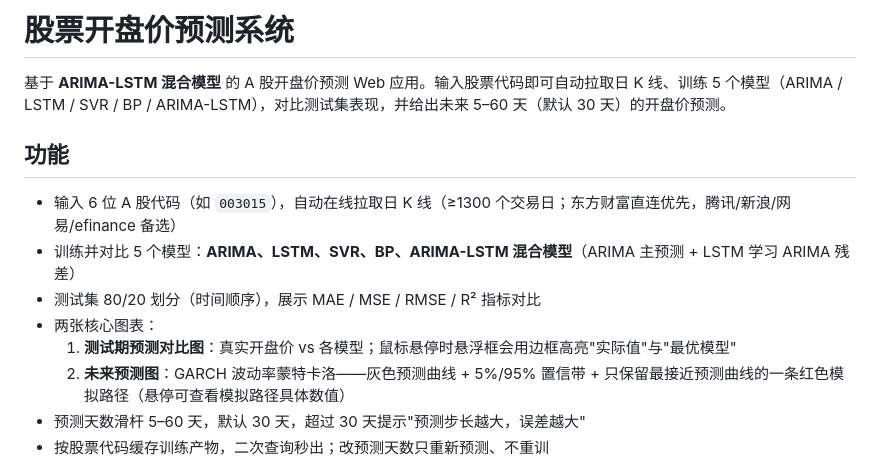
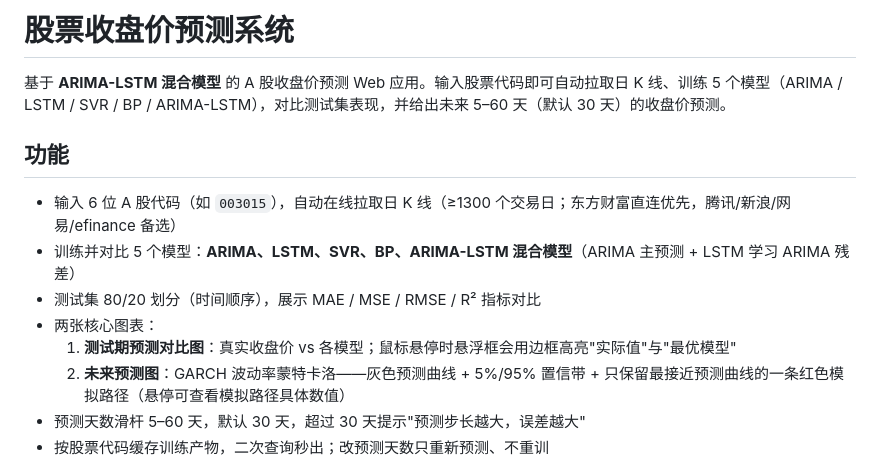
Before and after one commit to Orreo167/Stock-Prediction, a Markdown page: README.md, the part around the change printed below. GitHub-like rendering.

```diff
--- a/README.md
+++ b/README.md
@@ -1,6 +1,6 @@
-# 股票开盘价预测系统
+# 股票收盘价预测系统
 
-基于 **ARIMA-LSTM 混合模型** 的 A 股开盘价预测 Web 应用。输入股票代码即可自动拉取日 K 线、训练 5 个模型（ARIMA / LSTM / SVR / BP / ARIMA-LSTM），对比测试集表现，并给出未来 5–60 天（默认 30 天）的开盘价预测。
+基于 **ARIMA-LSTM 混合模型** 的 A 股收盘价预测 Web 应用。输入股票代码即可自动拉取日 K 线、训练 5 个模型（ARIMA / LSTM / SVR / BP / ARIMA-LSTM），对比测试集表现，并给出未来 5–60 天（默认 30 天）的收盘价预测。
 
 ## 功能
 
@@ -8,7 +8,7 @@
 - 训练并对比 5 个模型：**ARIMA、LSTM、SVR、BP、ARIMA-LSTM 混合模型**（ARIMA 主预测 + LSTM 学习 ARIMA 残差）
 - 测试集 80/20 划分（时间顺序），展示 MAE / MSE / RMSE / R² 指标对比
 - 两张核心图表：
-  1. **测试期预测对比图**：真实开盘价 vs 各模型；鼠标悬停时悬浮框会用边框高亮"实际值"与"最优模型"
+  1. **测试期预测对比图**：真实收盘价 vs 各模型；鼠标悬停时悬浮框会用边框高亮"实际值"与"最优模型"
   2. **未来预测图**：GARCH 波动率蒙特卡洛——灰色预测曲线 + 5%/95% 置信带 + 只保留最接近预测曲线的一条红色模拟路径（悬停可查看模拟路径具体数值）
 - 预测天数滑杆 5–60 天，默认 30 天，超过 30 天提示"预测步长越大，误差越大"
 - 按股票代码缓存训练产物，二次查询秒出；改预测天数只重新预测、不重训
```
Also changed, not shown: other parts of README.md (+1 -1 lines), docs/assets/ui_future prediction.png, docs/assets/ui_initial.png, docs/assets/ui_test prediction comparison.png, 7 other files.
